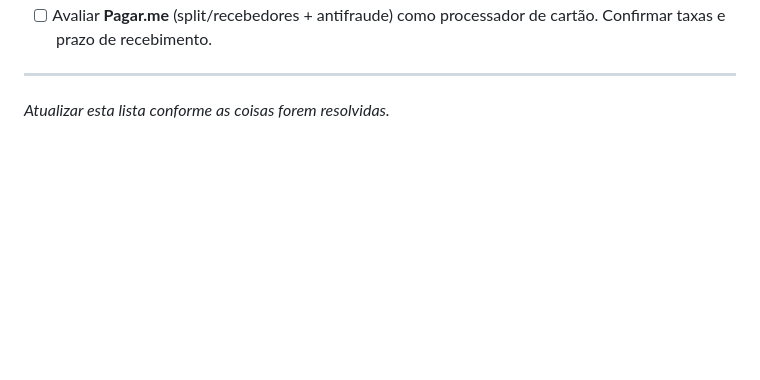
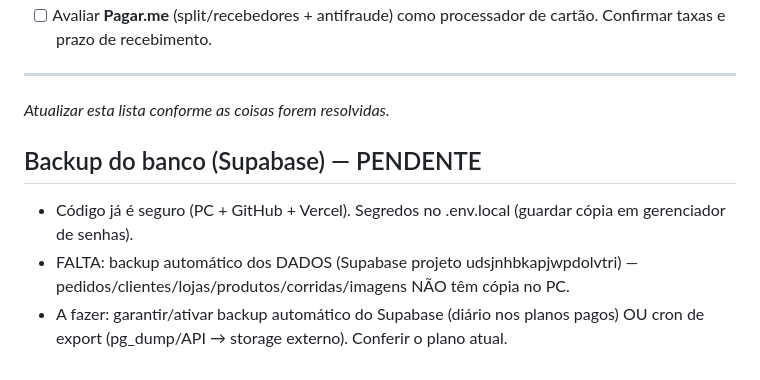
Before and after one commit to dropetabacaria-crypto/drope-app, a Markdown page: PENDENTE-ANDRADE.md, the part around the change. GitHub-like rendering; blank space fills up the shorter version.

Commit message:
docs: pendencia de backup automatico do banco (Supabase) no backlog do Andrade
Co-Authored-By: Claude Opus 4.8 <noreply@anthropic.com>

```diff
--- a/PENDENTE-ANDRADE.md
+++ b/PENDENTE-ANDRADE.md
@@ -71,3 +71,8 @@ Futuro (jeito iFood, pra NÃO obrigar a loja a ter PSP): o DROPE **recebe todo o
 
 ---
 _Atualizar esta lista conforme as coisas forem resolvidas._
+
+## Backup do banco (Supabase) — PENDENTE
+- Código já é seguro (PC + GitHub + Vercel). Segredos no .env.local (guardar cópia em gerenciador de senhas).
+- FALTA: backup automático dos DADOS (Supabase projeto udsjnhbkapjwpdolvtri) — pedidos/clientes/lojas/produtos/corridas/imagens NÃO têm cópia no PC.
+- A fazer: garantir/ativar backup automático do Supabase (diário nos planos pagos) OU cron de export (pg_dump/API → storage externo). Conferir o plano atual.
```
